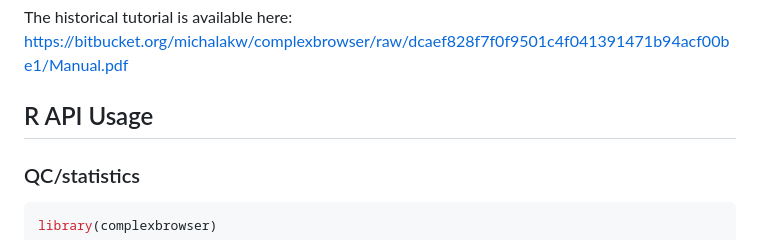
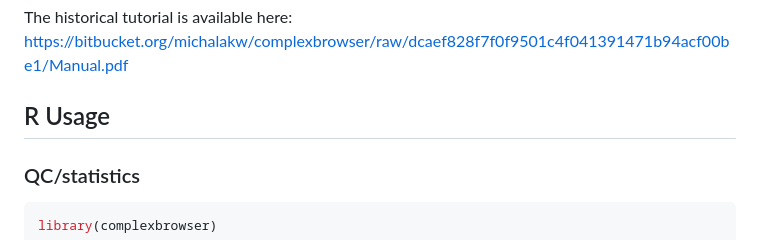
Before and after one commit to computproteomics/ComplexBrowser, a Markdown page: README.md, the part around the change. Drawn GitHub-style.

```diff
--- a/README.md
+++ b/README.md
@@ -78,7 +78,7 @@ The deployed app may also be available at:
 The historical tutorial is available here:
 <https://bitbucket.org/michalakw/complexbrowser/raw/dcaef828f7f0f9501c4f041391471b94acf00be1/Manual.pdf>
 
-## R API Usage
+## R Usage
 
 ### QC/statistics
 
```
